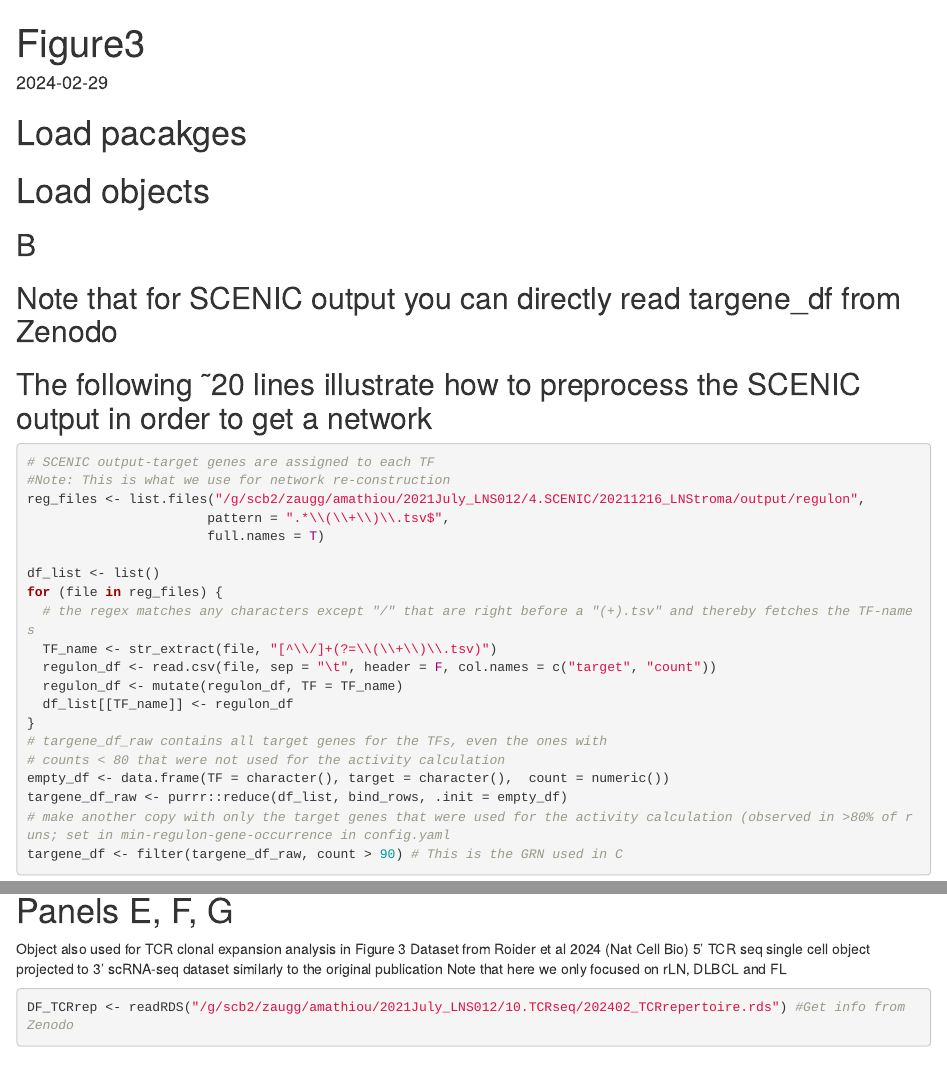
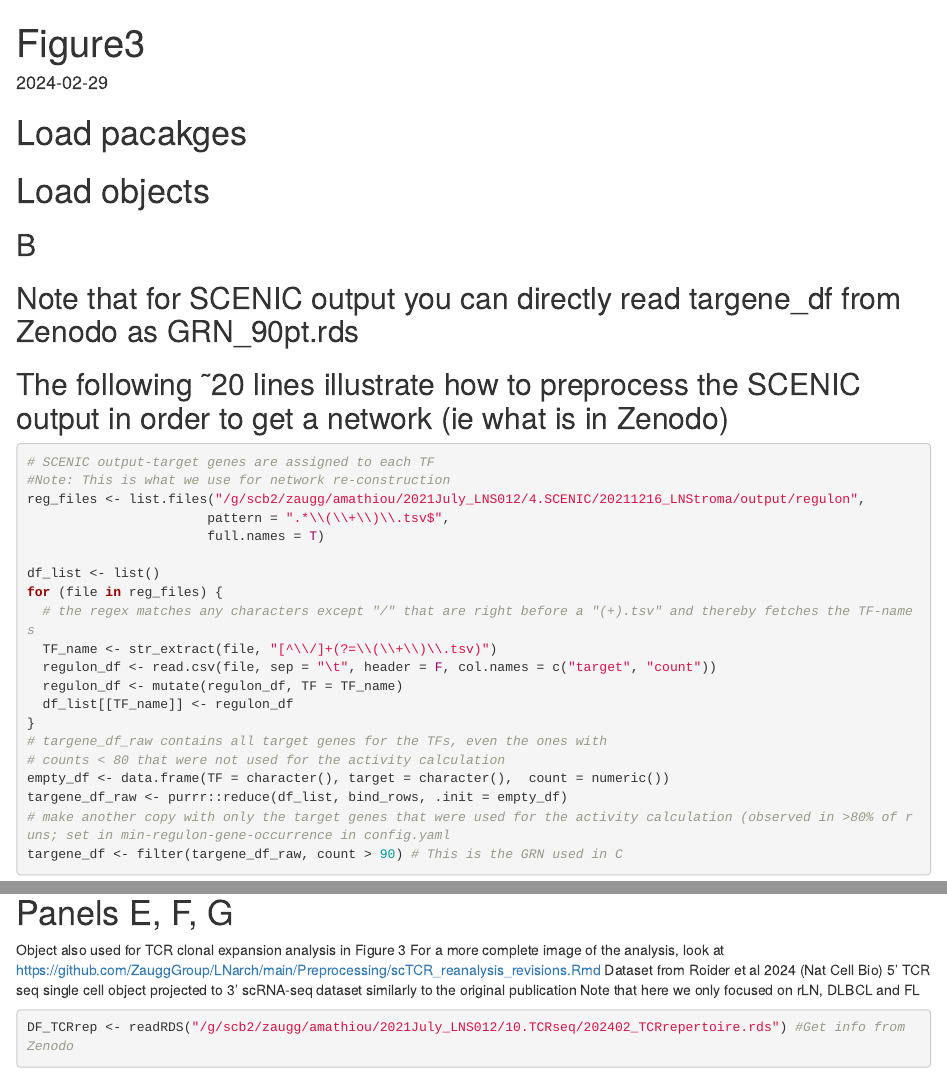
Before and after one commit to ZauggGroup/LNarch, an R Markdown document (Figures/Figure3.Rmd): the page in a window 1100 px wide, from its top, and a second part further down, joined at a grey line. Rendered offline with R 4.5, knitr and Pandoc, with nearby package versions; some code elsewhere in the file could not run offline.

Commit message:
Update Figure3.Rmd
Adjustments based on editorial requests

````diff
--- a/Figures/Figure3.Rmd
+++ b/Figures/Figure3.Rmd
@@ -25,8 +25,9 @@ source("/path/to/Figure_config.R")
 ```
 
 ## B
-## Note that for SCENIC output you can directly read targene_df from Zenodo
-## The following ˜20 lines illustrate how to preprocess the SCENIC output in order to get a network
+## Note that for SCENIC output you can directly read targene_df from Zenodo as GRN_90pt.rds
+## The following ˜20 lines illustrate how to preprocess the SCENIC output in order to get a network (ie what is in Zenodo)
+
 ```{r}
 # SCENIC output-target genes are assigned to each TF
 #Note: This is what we use for network re-construction
@@ -162,6 +163,7 @@ Heatmap(or_df, col = col_fun, name = "log2OR") #panel B, not that from this we s
 
 # Panels E, F, G
 Object also used for TCR clonal expansion analysis in Figure 3
+For a more complete image of the analysis, look at https://github.com/ZauggGroup/LNarch/main/Preprocessing/scTCR_reanalysis_revisions.Rmd
 Dataset from Roider et al 2024 (Nat Cell Bio)
 5' TCR seq single cell object projected to 3' scRNA-seq dataset similarly to the original publication
 Note that here we only focused on rLN, DLBCL and FL
````
Also changed, not shown: Figures/Figure3.Rmd (4 more changed lines).
